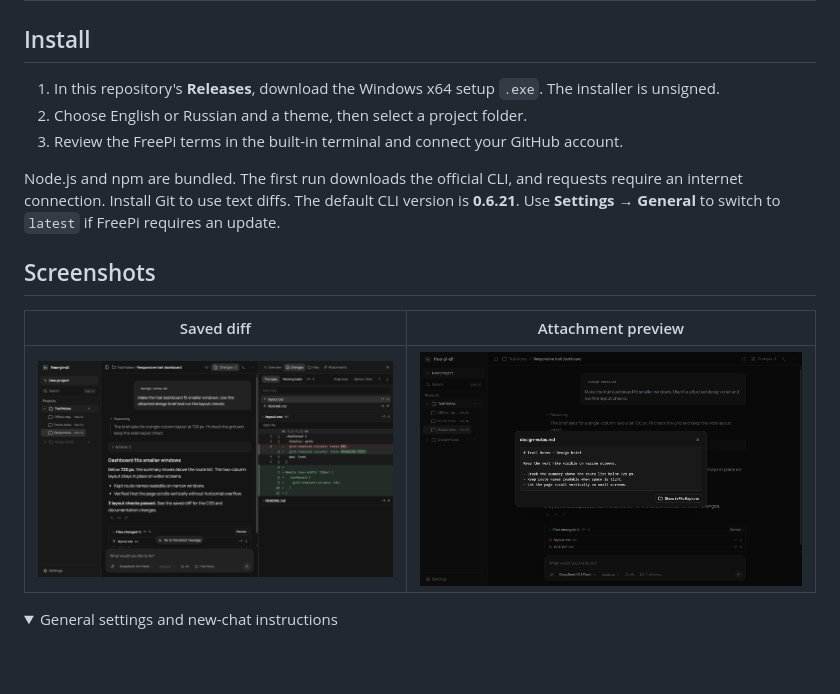
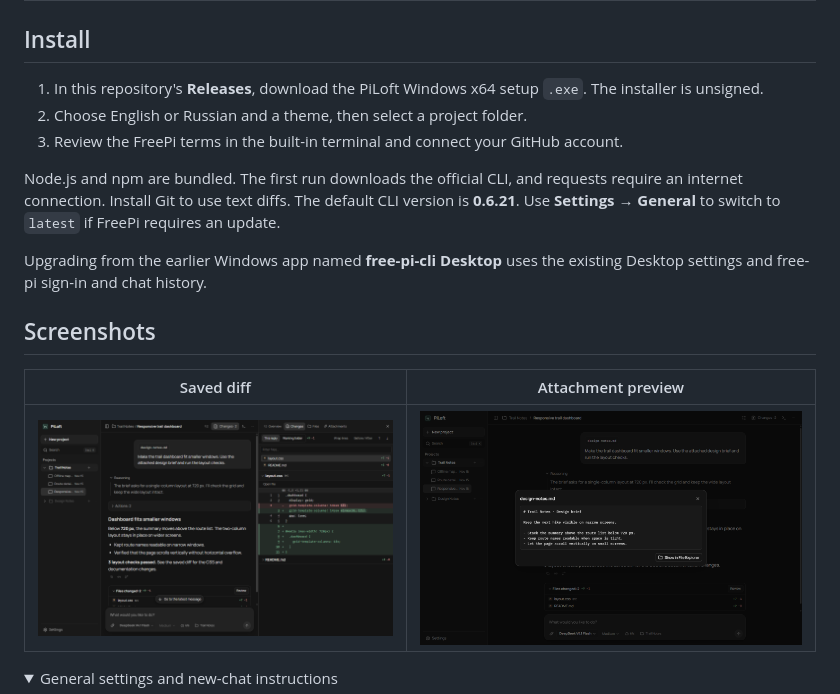
Before and after one commit to b1nt1n/piloft, a Markdown page: README.md, the part around one of its changes. Drawn GitHub-style; pictures changed too: assets/screenshots/alpha.5/attachment-preview.png, assets/screenshots/alpha.5/saved-diff.png; folded sections open; blank space fills up the shorter version.

Commit message:
Rename desktop client to PiLoft

```diff
--- a/README.md
+++ b/README.md
@@ -21,11 +21,13 @@
 
 ## Install
 
-1. In this repository's **Releases**, download the Windows x64 setup `.exe`. The installer is unsigned.
+1. In this repository's **Releases**, download the PiLoft Windows x64 setup `.exe`. The installer is unsigned.
 2. Choose English or Russian and a theme, then select a project folder.
 3. Review the FreePi terms in the built-in terminal and connect your GitHub account.
 
 Node.js and npm are bundled. The first run downloads the official CLI, and requests require an internet connection. Install Git to use text diffs. The default CLI version is **0.6.21**. Use **Settings → General** to switch to `latest` if FreePi requires an update.
+
+Upgrading from the earlier Windows app named **free-pi-cli Desktop** uses the existing Desktop settings and free-pi sign-in and chat history.
 
 ## Screenshots
 
```
Also changed, not shown: other parts of README.md (+4 -4 lines), CHANGELOG.md (+1 -0 lines), assets/screenshots/alpha.5/desktop-settings.png, assets/screenshots/alpha.5/workspace-overview.png, 8 other files.
